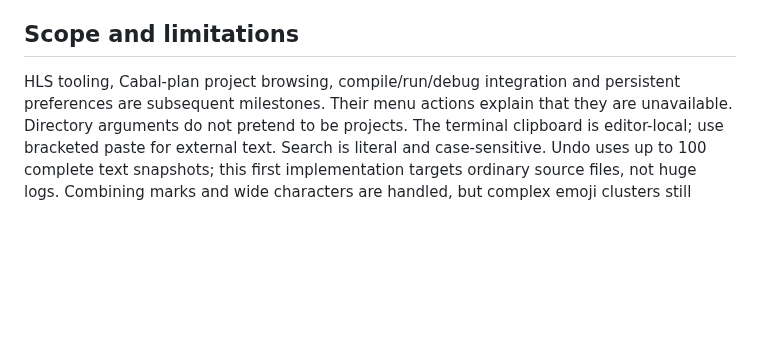
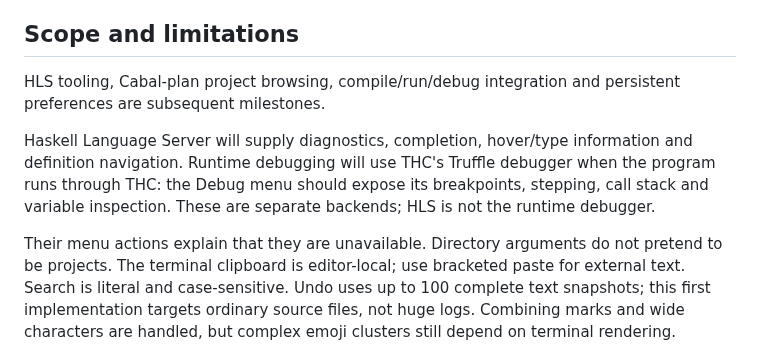
Before and after one commit to ekmett/hide, a Markdown page: README.md, the part around the change. Rendered like a GitHub page; blank space fills up the shorter version.

Commit message:
Record HLS tooling and THC Truffle debugger integration direction

```diff
--- a/README.md
+++ b/README.md
@@ -107,7 +107,15 @@ leave them staged. Nothing is pushed. Submodule review is not supported.
 ## Scope and limitations
 
 HLS tooling, Cabal-plan project browsing, compile/run/debug integration and
-persistent preferences are subsequent milestones. Their menu actions explain
+persistent preferences are subsequent milestones.
+
+Haskell Language Server will supply diagnostics, completion, hover/type
+information and definition navigation. Runtime debugging will use THC's Truffle
+debugger when the program runs through THC: the Debug menu should expose its
+breakpoints, stepping, call stack and variable inspection. These are separate
+backends; HLS is not the runtime debugger.
+
+Their menu actions explain
 that they are unavailable. Directory arguments do not pretend to be projects.
 The terminal clipboard is editor-local; use bracketed paste for external text.
 Search is literal and case-sensitive. Undo uses up to 100 complete text
```
